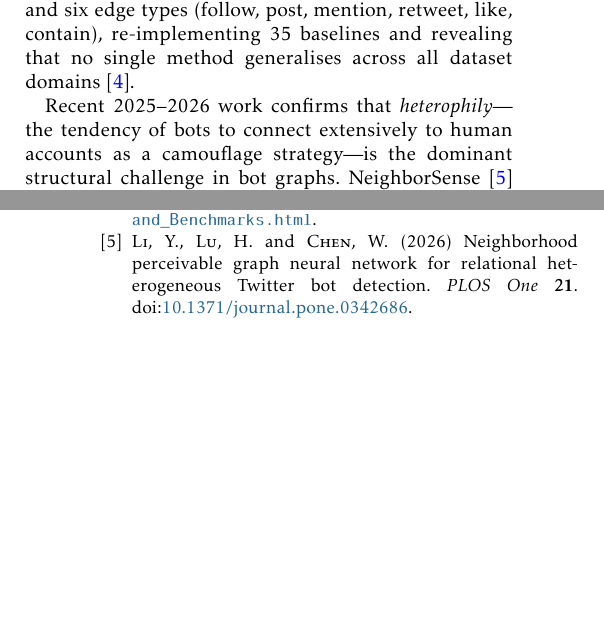
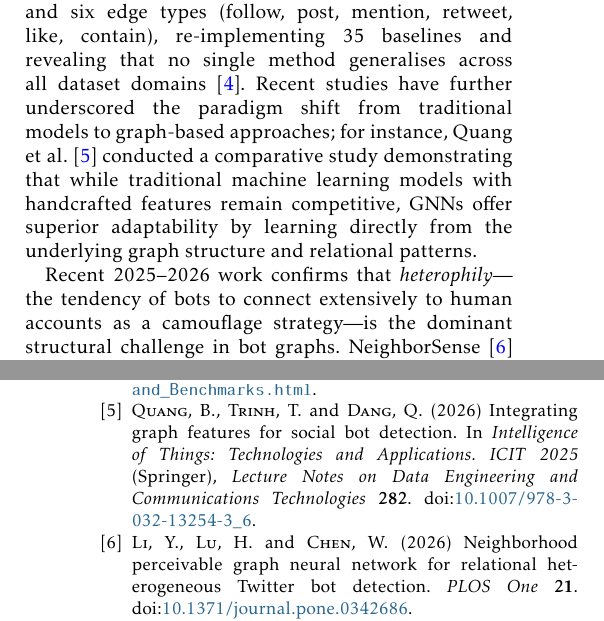
Before and after one commit to vinhqdang/XHBot, a LaTeX document (manuscript/icst.tex, which reads manuscript/2_related_work.tex, manuscript/ref.bib): two parts of the columns of pages 2 and 12 of 12, joined at a grey line, cut so that both start at the same text, the shorter picture padded with empty space. The pictures show the PDF file manuscript/icst.pdf that the author committed with the source.

Commit message:
Add citation to Quang et al. (2026)

```diff
--- a/manuscript/2_related_work.tex
+++ b/manuscript/2_related_work.tex
@@ -21,6 +21,7 @@ with a full heterogeneous schema covering four node types (user, tweet, hashtag,
 list) and six edge types (follow, post, mention, retweet, like, contain),
 re-implementing 35 baselines and revealing that no single method generalises
 across all dataset domains~\cite{feng2022twibot22}.
+Recent studies have further underscored the paradigm shift from traditional models to graph-based approaches; for instance, Quang et al.~\cite{quang2026integrating} conducted a comparative study demonstrating that while traditional machine learning models with handcrafted features remain competitive, GNNs offer superior adaptability by learning directly from the underlying graph structure and relational patterns.
 
 Recent 2025--2026 work confirms that \emph{heterophily}---the tendency of bots to
 connect extensively to human accounts as a camouflage strategy---is the dominant
--- a/manuscript/ref.bib
+++ b/manuscript/ref.bib
@@ -229,3 +229,14 @@
   year          = {2026},
   doi           = {10.48550/arXiv.2604.10678}
 }
+
+@inproceedings{quang2026integrating,
+  author    = {Quang, BHD. and Trinh, TT. and Dang, QV.},
+  title     = {Integrating Graph Features for Social Bot Detection},
+  booktitle = {Intelligence of Things: Technologies and Applications. {ICIT} 2025},
+  series    = {Lecture Notes on Data Engineering and Communications Technologies},
+  volume    = {282},
+  publisher = {Springer},
+  year      = {2026},
+  doi       = {10.1007/978-3-032-13254-3_6}
+}
```
Also changed, not shown: manuscript/icst.pdf.
